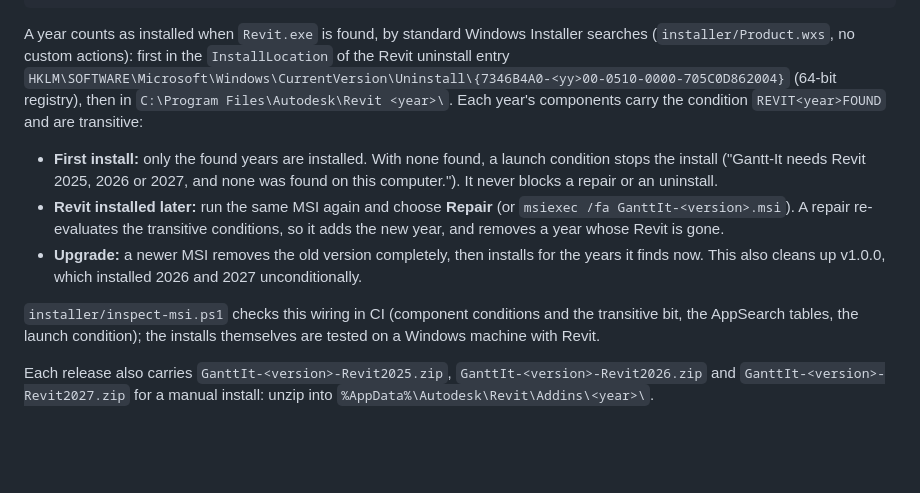
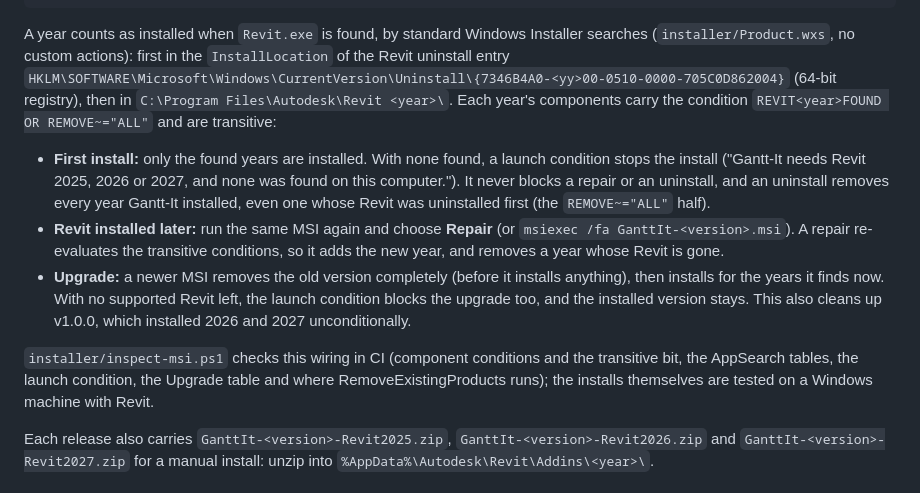
Before and after one commit to jedbjorn/gantt-it, a Markdown page: docs/DEVELOPING.md, the part around the change. GitHub-like rendering; blank space fills up the shorter version.

```diff
--- a/docs/DEVELOPING.md
+++ b/docs/DEVELOPING.md
@@ -89,22 +89,27 @@ Installer searches (`installer/Product.wxs`, no custom actions): first in the
 `InstallLocation` of the Revit uninstall entry
 `HKLM\SOFTWARE\Microsoft\Windows\CurrentVersion\Uninstall\{7346B4A0-<yy>00-0510-0000-705C0D862004}`
 (64-bit registry), then in `C:\Program Files\Autodesk\Revit <year>\`. Each
-year's components carry the condition `REVIT<year>FOUND` and are transitive:
+year's components carry the condition `REVIT<year>FOUND OR REMOVE~="ALL"` and
+are transitive:
 
 - **First install:** only the found years are installed. With none found, a
   launch condition stops the install ("Gantt-It needs Revit 2025, 2026 or
   2027, and none was found on this computer."). It never blocks a repair or
-  an uninstall.
+  an uninstall, and an uninstall removes every year Gantt-It installed, even
+  one whose Revit was uninstalled first (the `REMOVE~="ALL"` half).
 - **Revit installed later:** run the same MSI again and choose **Repair**
   (or `msiexec /fa GanttIt-<version>.msi`). A repair re-evaluates the
   transitive conditions, so it adds the new year, and removes a year whose
   Revit is gone.
-- **Upgrade:** a newer MSI removes the old version completely, then installs
-  for the years it finds now. This also cleans up v1.0.0, which installed
+- **Upgrade:** a newer MSI removes the old version completely (before it
+  installs anything), then installs for the years it finds now. With no
+  supported Revit left, the launch condition blocks the upgrade too, and the
+  installed version stays. This also cleans up v1.0.0, which installed
   2026 and 2027 unconditionally.
 
 `installer/inspect-msi.ps1` checks this wiring in CI (component conditions and
-the transitive bit, the AppSearch tables, the launch condition); the
+the transitive bit, the AppSearch tables, the launch condition, the Upgrade
+table and where RemoveExistingProducts runs); the
 installs themselves are tested on a Windows machine with Revit.
 
 Each release also carries `GanttIt-<version>-Revit2025.zip`,
```
Also changed, not shown: README.md (+2 -0 lines).
